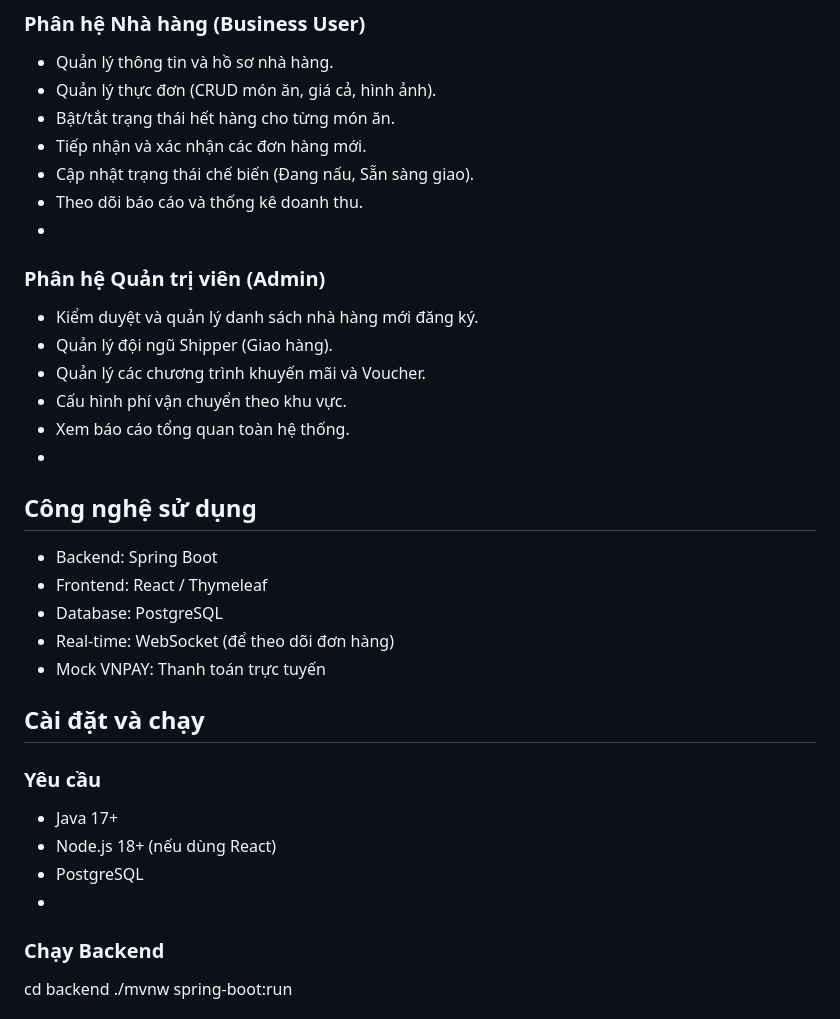
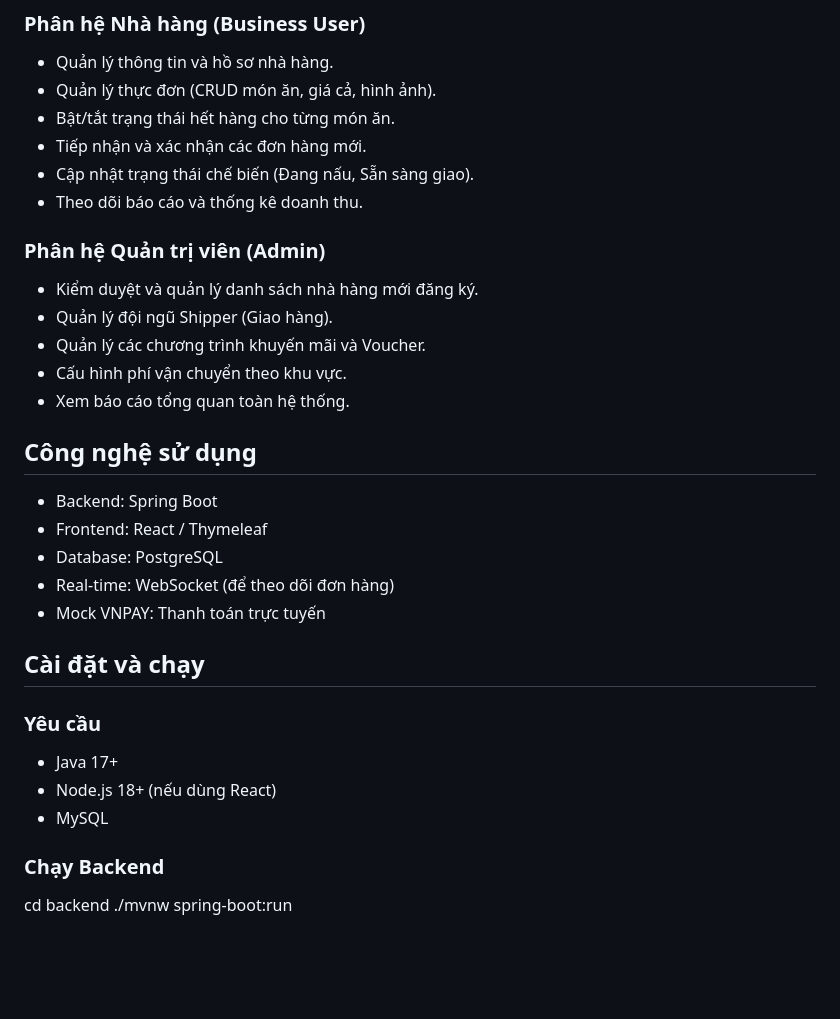
Before and after one commit to AnhNgan123-source/Food-Delivery-Platform, a Markdown page: README.md, the part around the change. Rendered like a GitHub page; blank space fills up the shorter version.

```diff
--- a/README.md
+++ b/README.md
@@ -24,27 +24,28 @@ Hệ thống được thiết kế 3 phân hệ chính, tổng cộng 18 tính n
 * Tiếp nhận và xác nhận các đơn hàng mới.
 * Cập nhật trạng thái chế biến (Đang nấu, Sẵn sàng giao).
 * Theo dõi báo cáo và thống kê doanh thu.
-*
+
 ### Phân hệ Quản trị viên (Admin)
 * Kiểm duyệt và quản lý danh sách nhà hàng mới đăng ký.
 * Quản lý đội ngũ Shipper (Giao hàng).
 * Quản lý các chương trình khuyến mãi và Voucher.
 * Cấu hình phí vận chuyển theo khu vực.
 * Xem báo cáo tổng quan toàn hệ thống.
-*
+
 ## Công nghệ sử dụng
 - Backend: Spring Boot
 - Frontend: React / Thymeleaf
 - Database: PostgreSQL
 - Real-time: WebSocket (để theo dõi đơn hàng)
 - Mock VNPAY: Thanh toán trực tuyến
+
 ## Cài đặt và chạy
 
 ### Yêu cầu
 - Java 17+
 - Node.js 18+ (nếu dùng React)
-- PostgreSQL
--
+- MySQL
+
 ### Chạy Backend
 cd backend
 ./mvnw spring-boot:run
```
